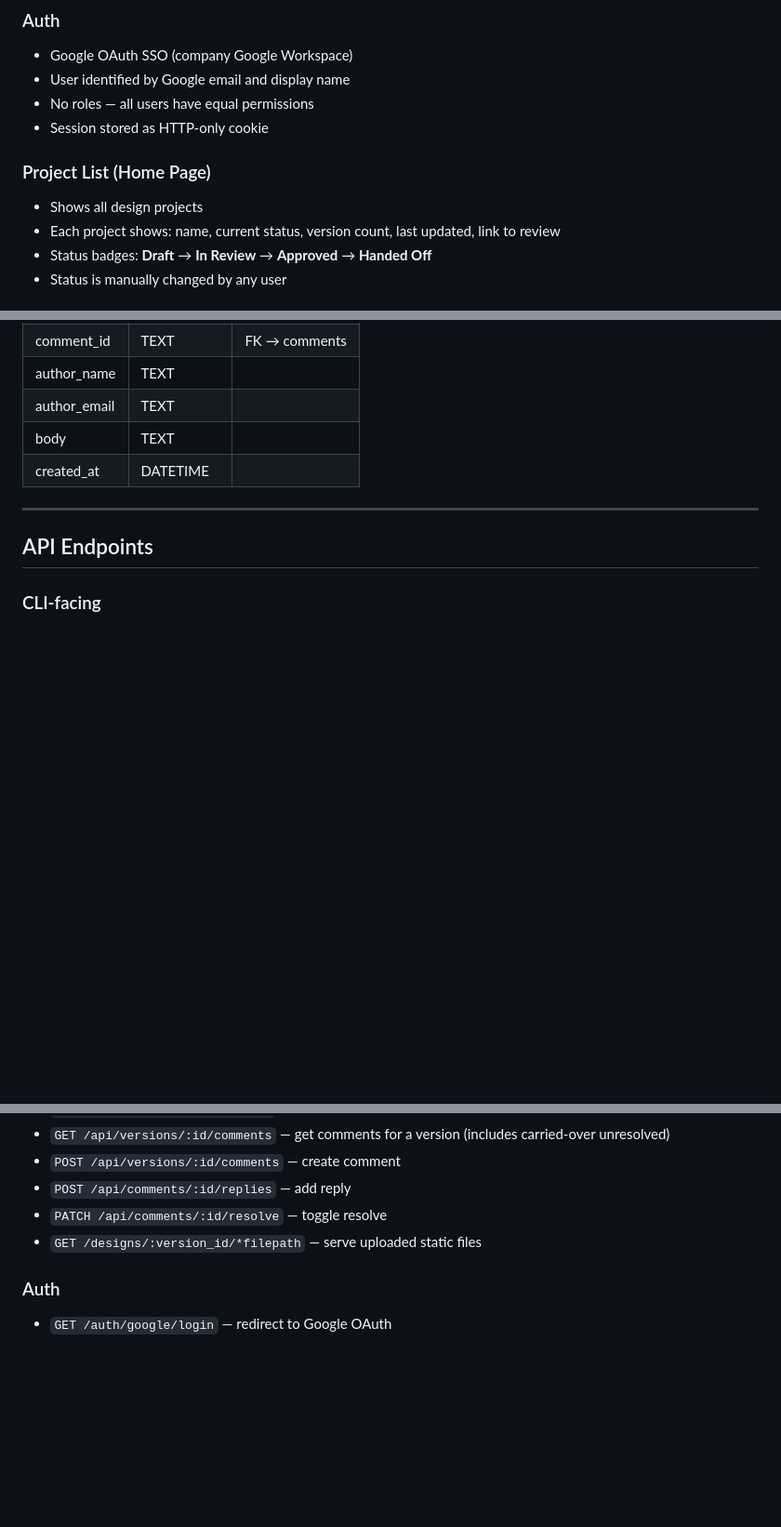
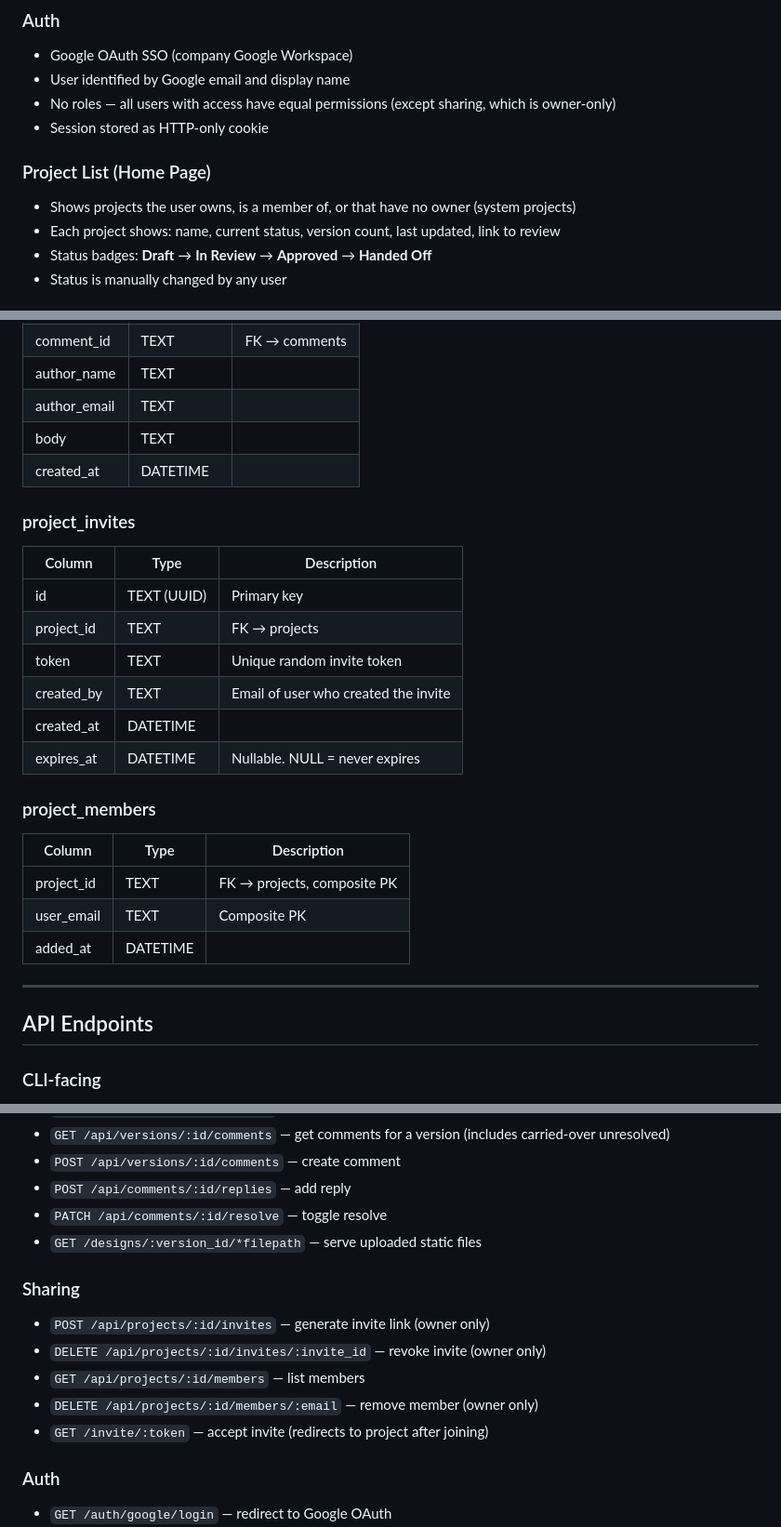
Before and after one commit to anggorodewanto/design-reviewer, a Markdown page: docs/SPEC.md, 3 parts joined by grey strips. Shown at 93% size. GitHub-like rendering; blank space fills up the shorter version.

```diff
--- a/docs/SPEC.md
+++ b/docs/SPEC.md
@@ -54,11 +54,11 @@ design-reviewer logout
 ### Auth
 - Google OAuth SSO (company Google Workspace)
 - User identified by Google email and display name
-- No roles — all users have equal permissions
+- No roles — all users with access have equal permissions (except sharing, which is owner-only)
 - Session stored as HTTP-only cookie
 
 ### Project List (Home Page)
-- Shows all design projects
+- Shows projects the user owns, is a member of, or that have no owner (system projects)
 - Each project shows: name, current status, version count, last updated, link to review
 - Status badges: **Draft** → **In Review** → **Approved** → **Handed Off**
 - Status is manually changed by any user
@@ -164,6 +165,23 @@ design-reviewer/
 | body | TEXT | |
 | created_at | DATETIME | |
 
+### project_invites
+| Column | Type | Description |
+|--------|------|-------------|
+| id | TEXT (UUID) | Primary key |
+| project_id | TEXT | FK → projects |
+| token | TEXT | Unique random invite token |
+| created_by | TEXT | Email of user who created the invite |
+| created_at | DATETIME | |
+| expires_at | DATETIME | Nullable. NULL = never expires |
+
+### project_members
+| Column | Type | Description |
+|--------|------|-------------|
+| project_id | TEXT | FK → projects, composite PK |
+| user_email | TEXT | Composite PK |
+| added_at | DATETIME | |
+
 ---
 
 ## API Endpoints
@@ -182,6 +200,13 @@ design-reviewer/
 - `POST /api/comments/:id/replies` — add reply
 - `PATCH /api/comments/:id/resolve` — toggle resolve
 - `GET /designs/:version_id/*filepath` — serve uploaded static files
+
+### Sharing
+- `POST /api/projects/:id/invites` — generate invite link (owner only)
+- `DELETE /api/projects/:id/invites/:invite_id` — revoke invite (owner only)
+- `GET /api/projects/:id/members` — list members
+- `DELETE /api/projects/:id/members/:email` — remove member (owner only)
+- `GET /invite/:token` — accept invite (redirects to project after joining)
 
 ### Auth
 - `GET /auth/google/login` — redirect to Google OAuth
```
Also changed, not shown: other parts of docs/SPEC.md (+74 -0 lines), docs/phase-12-project-sharing.md (added, +154 -0 lines).
